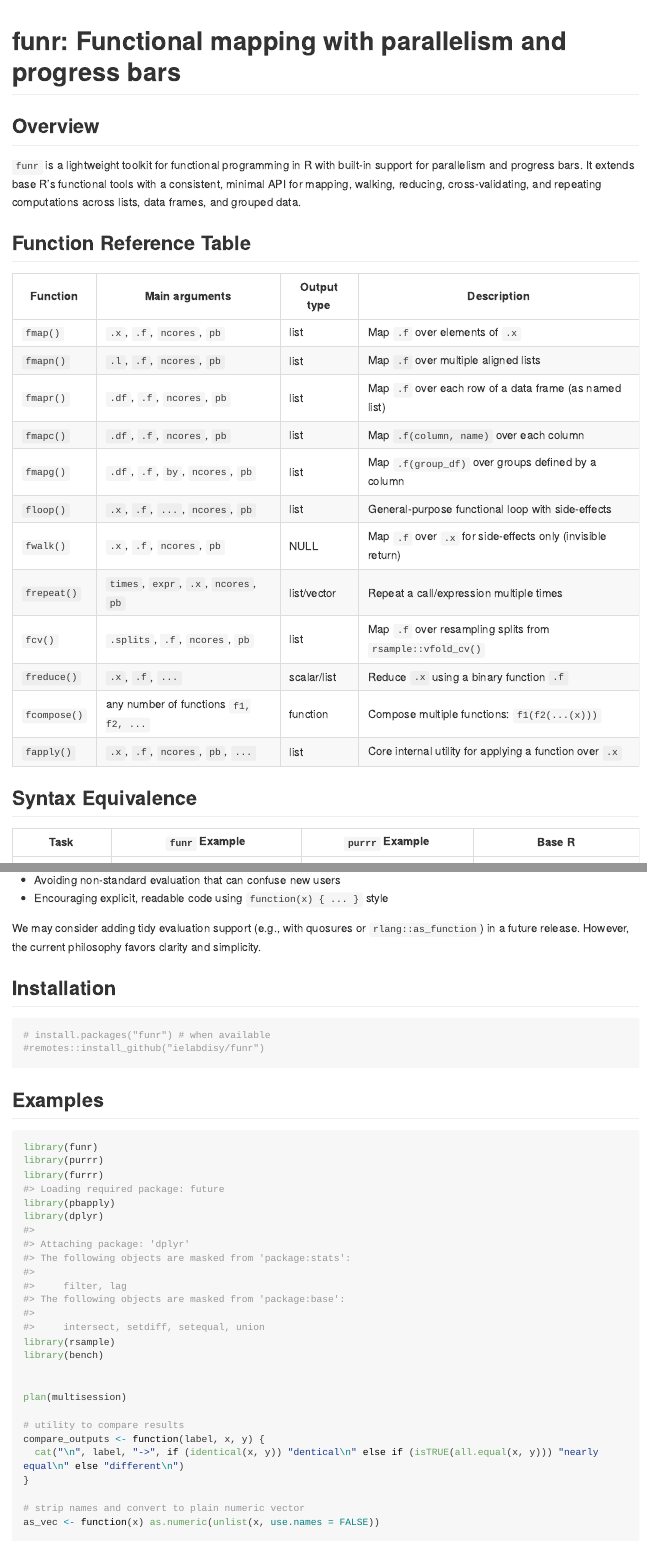
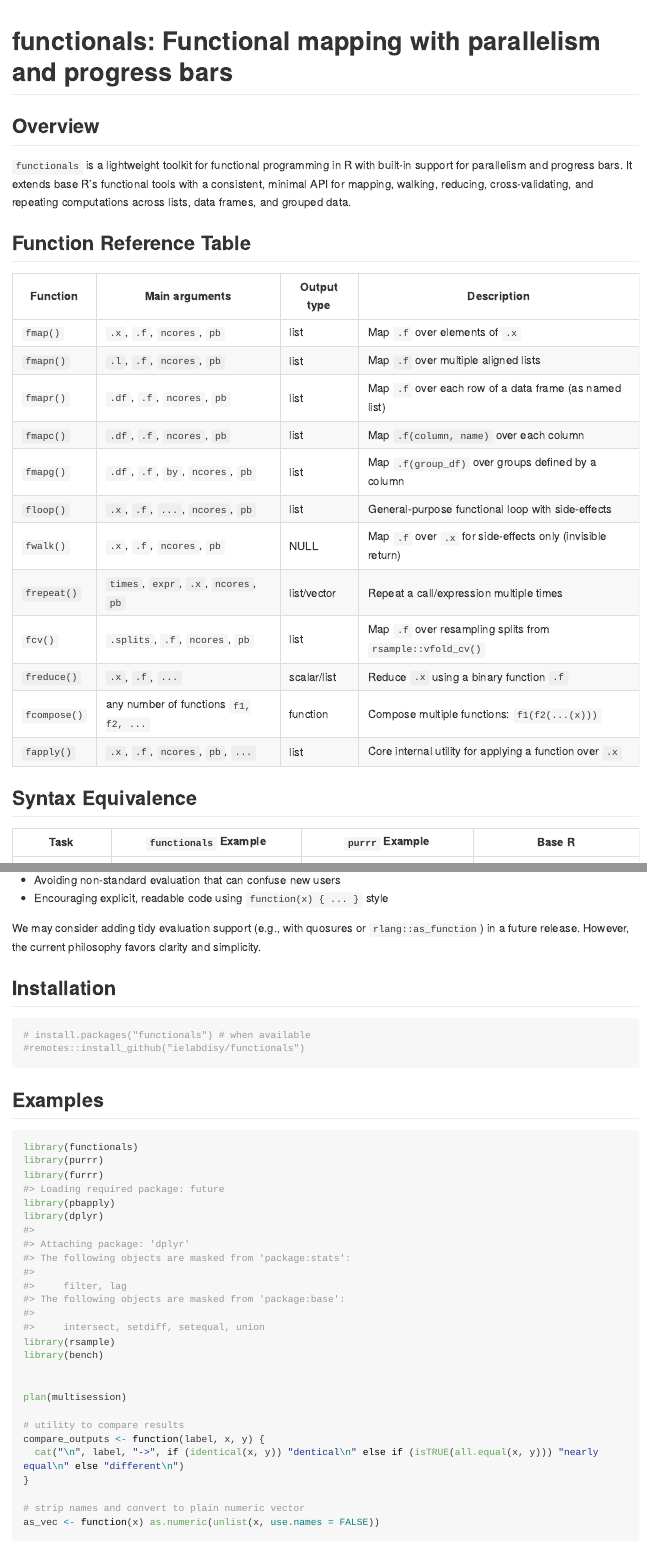
Before and after one commit to ielbadisy/functionals, an R Markdown document (README.Rmd): the page in a window 1100 px wide, from its top, and a second part further down, joined at a grey line. The pictures show the output file README.md that the author committed with the source, drawn offline in the style of GitHub; long lines of code are wrapped.

Commit message:
update the package name in the README

````diff
--- a/README.Rmd
+++ b/README.Rmd
@@ -13,11 +13,11 @@
 
 
 
-# funr: Functional mapping with parallelism and progress bars
+# functionals: Functional mapping with parallelism and progress bars
 
 ## Overview
 
-`funr` is a lightweight toolkit for functional programming in R with built-in support for parallelism and progress bars. It extends base R's functional tools with a consistent, minimal API for mapping, walking, reducing, cross-validating, and repeating computations across lists, data frames, and grouped data.
+`functionals` is a lightweight toolkit for functional programming in R with built-in support for parallelism and progress bars. It extends base R's functional tools with a consistent, minimal API for mapping, walking, reducing, cross-validating, and repeating computations across lists, data frames, and grouped data.
 
 
 ## Function Reference Table
@@ -41,7 +41,7 @@
 
 ## Syntax Equivalence
 
-| Task                     | `funr` Example                                              | `purrr` Example                                    | Base R                                    |
+| Task                     | `functionals` Example                                              | `purrr` Example                                    | Base R                                    |
 |--------------------------|------------------------------------------------------------|----------------------------------------------------|--------------------------------------------|
 | Map square               | `fmap(1:5, function(x) x^2)`                               | `map(1:5, function(x) x^2)`                        | `lapply(1:5, function(x) x^2)`             |
 | Map over N arguments     | `fmapn(list(1:3, 4:6, 7:9), function(x, y, z) x + y + z)`  | `pmap(list(1:3, 4:6, 7:9), function(x, y, z) ...)` | `Map(function(x, y, z) ..., 1:3, 4:6, 7:9)` |
@@ -74,15 +74,15 @@
 ## Installation
 
 ```{r}
-# install.packages("funr") # when available
-#remotes::install_github("ielabdisy/funr")
+# install.packages("functionals") # when available
+#remotes::install_github("ielabdisy/functionals")
 ```
 
 
 ## Examples
 
 ```{r}
-library(funr)
+library(functionals)
 library(purrr)
 library(furrr)
 library(pbapply)
````
Also changed, not shown: README.md, README.Rmd (2 more changed lines).
